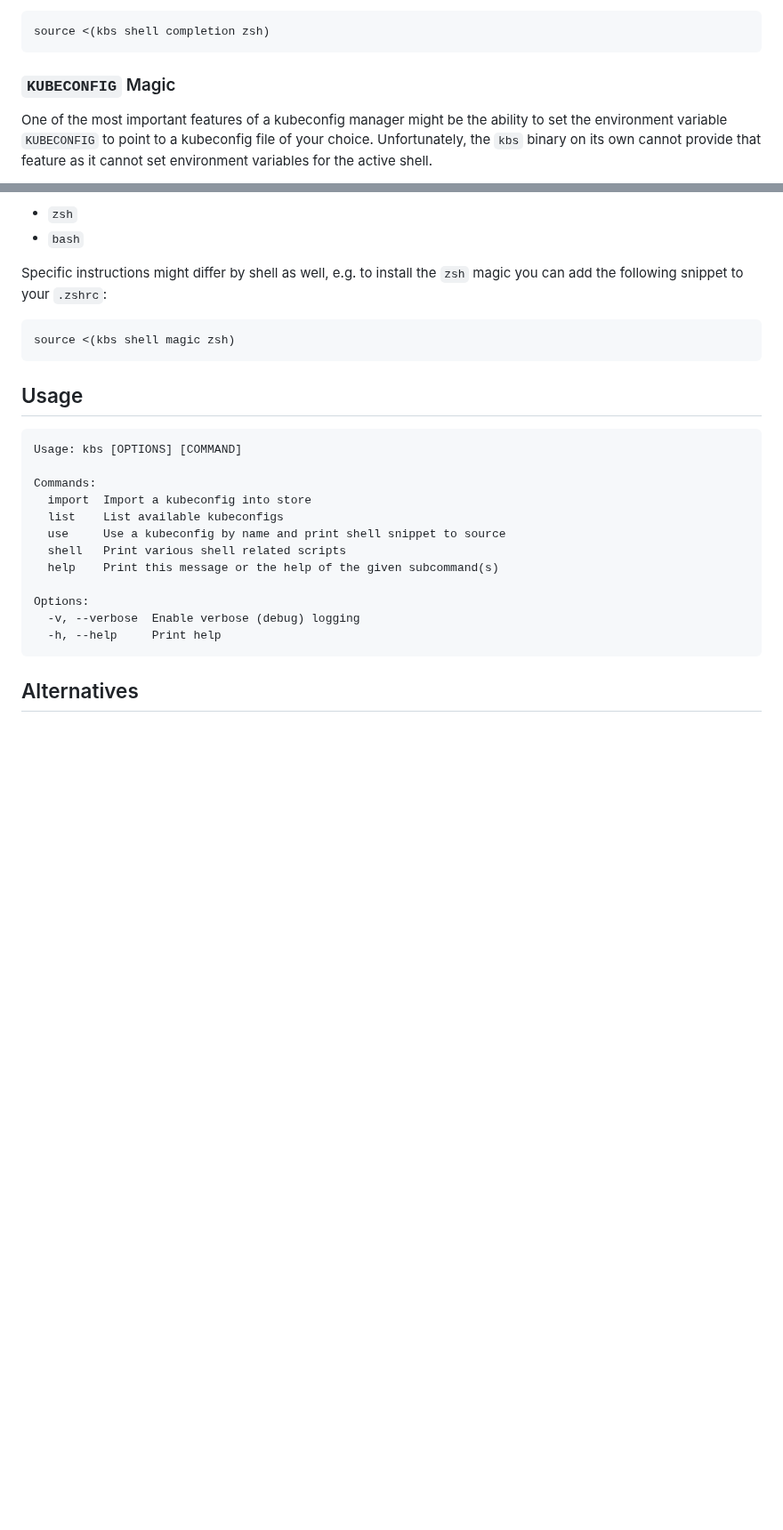
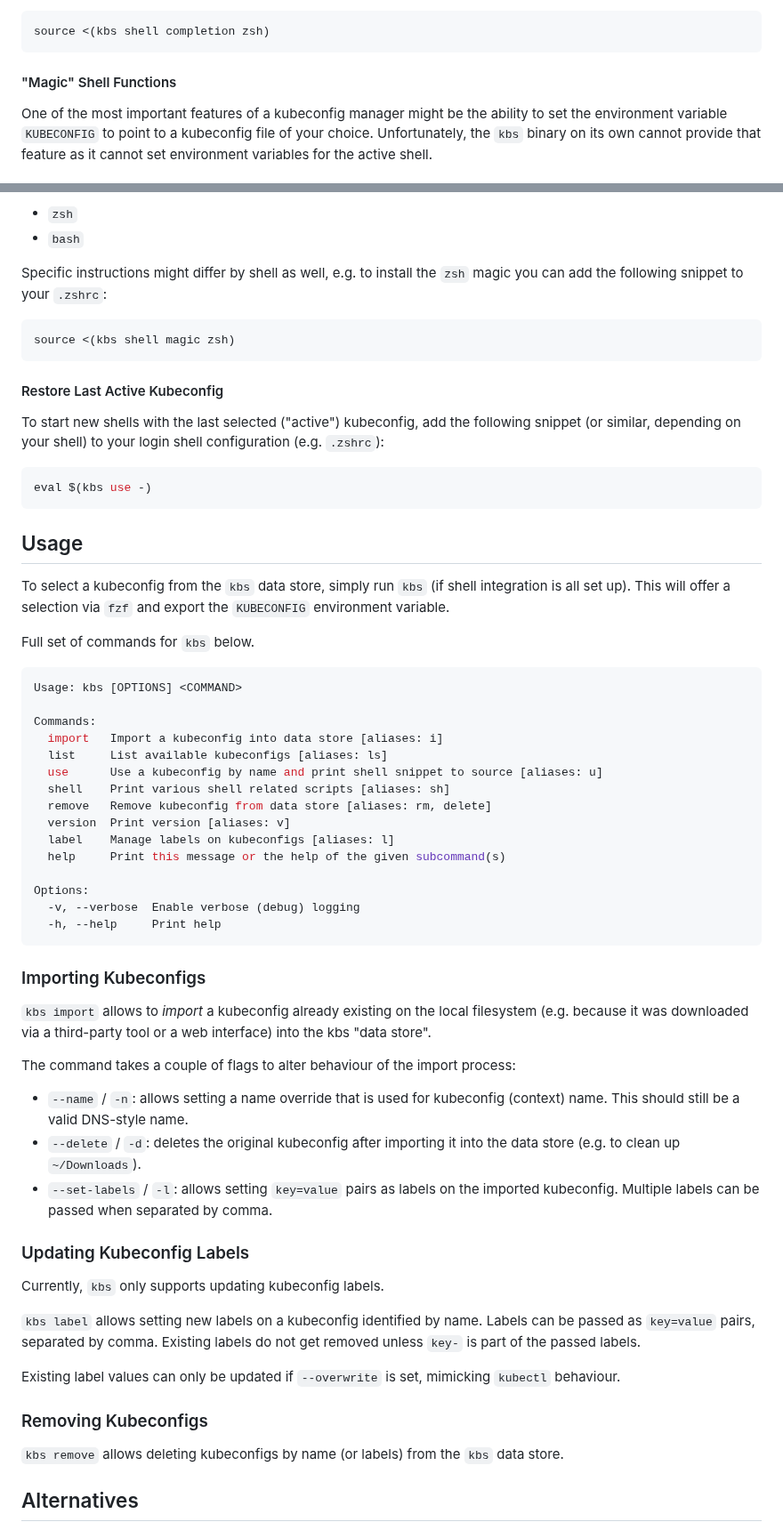
Before and after one commit to embik/kubeconfig-bikeshed, a Markdown page: README.md, 2 parts joined by grey strips. Shown at 89% size. Drawn GitHub-style; blank space fills up the shorter version.

````diff
--- a/README.md
+++ b/README.md
@@ -46,7 +55,7 @@ After installing `kbs`, a few things can be set up for smoother usage of it. To
 source <(kbs shell completion zsh)
 ```
 
-### `KUBECONFIG` Magic
+#### "Magic" Shell Functions
 
 One of the most important features of a kubeconfig manager might be the ability to set the environment variable `KUBECONFIG` to point to a kubeconfig file of your choice. Unfortunately, the `kbs` binary on its own cannot provide that feature as it cannot set environment variables for the active shell.
 
@@ -61,23 +70,60 @@ Specific instructions might differ by shell as well, e.g. to install the `zsh` m
 source <(kbs shell magic zsh)
 ```
 
+#### Restore Last Active Kubeconfig
+
+To start new shells with the last selected ("active") kubeconfig, add the following snippet (or similar, depending on your shell) to your login shell configuration (e.g. `.zshrc`):
+
+```sh
+eval $(kbs use -)
+```
+
 ## Usage
 
-```
-Usage: kbs [OPTIONS] [COMMAND]
+To select a kubeconfig from the `kbs` data store, simply run `kbs` (if shell integration is all set up). This will offer a selection via `fzf` and export the `KUBECONFIG` environment variable.
+
+Full set of commands for `kbs` below.
+
+```sh
+Usage: kbs [OPTIONS] <COMMAND>
 
 Commands:
-  import  Import a kubeconfig into store
-  list    List available kubeconfigs
-  use     Use a kubeconfig by name and print shell snippet to source
-  shell   Print various shell related scripts
-  help    Print this message or the help of the given subcommand(s)
+  import   Import a kubeconfig into data store [aliases: i]
+  list     List available kubeconfigs [aliases: ls]
+  use      Use a kubeconfig by name and print shell snippet to source [aliases: u]
+  shell    Print various shell related scripts [aliases: sh]
+  remove   Remove kubeconfig from data store [aliases: rm, delete]
+  version  Print version [aliases: v]
+  label    Manage labels on kubeconfigs [aliases: l]
+  help     Print this message or the help of the given subcommand(s)
 
 Options:
   -v, --verbose  Enable verbose (debug) logging
   -h, --help     Print help
 ```
 
+### Importing Kubeconfigs
+
+`kbs import` allows to _import_ a kubeconfig already existing on the local filesystem (e.g. because it was downloaded via a third-party tool or a web interface) into the kbs "data store".
+
+The command takes a couple of flags to alter behaviour of the import process:
+
+- `--name` / `-n`: allows setting a name override that is used for kubeconfig (context) name. This should still be a valid DNS-style name.
+- `--delete` / `-d`: deletes the original kubeconfig after importing it into the data store (e.g. to clean up `~/Downloads`).
+- `--set-labels` / `-l`: allows setting `key=value` pairs as labels on the imported kubeconfig. Multiple labels can be passed when separated by comma.
+
+### Updating Kubeconfig Labels
+
+Currently, `kbs` only supports updating kubeconfig labels.
+
+`kbs label` allows setting new labels on a kubeconfig identified by name. Labels can be passed as `key=value` pairs, separated by comma. Existing labels do not get removed unless `key-` is part of the passed labels.
+
+Existing label values can only be updated if `--overwrite` is set, mimicking `kubectl` behaviour.
+
+### Removing Kubeconfigs
+
+`kbs remove` allows deleting kubeconfigs by name (or labels) from the `kbs` data store.
+
 ## Alternatives
 
 - [konf-go](https://github.com/SimonTheLeg/konf-go) by my colleague Simon, if you are looking for a more mature solution written in Go.
````
Also changed, not shown: other parts of README.md (+21 -12 lines), docs/kbs.gif (added), 1 other file.
